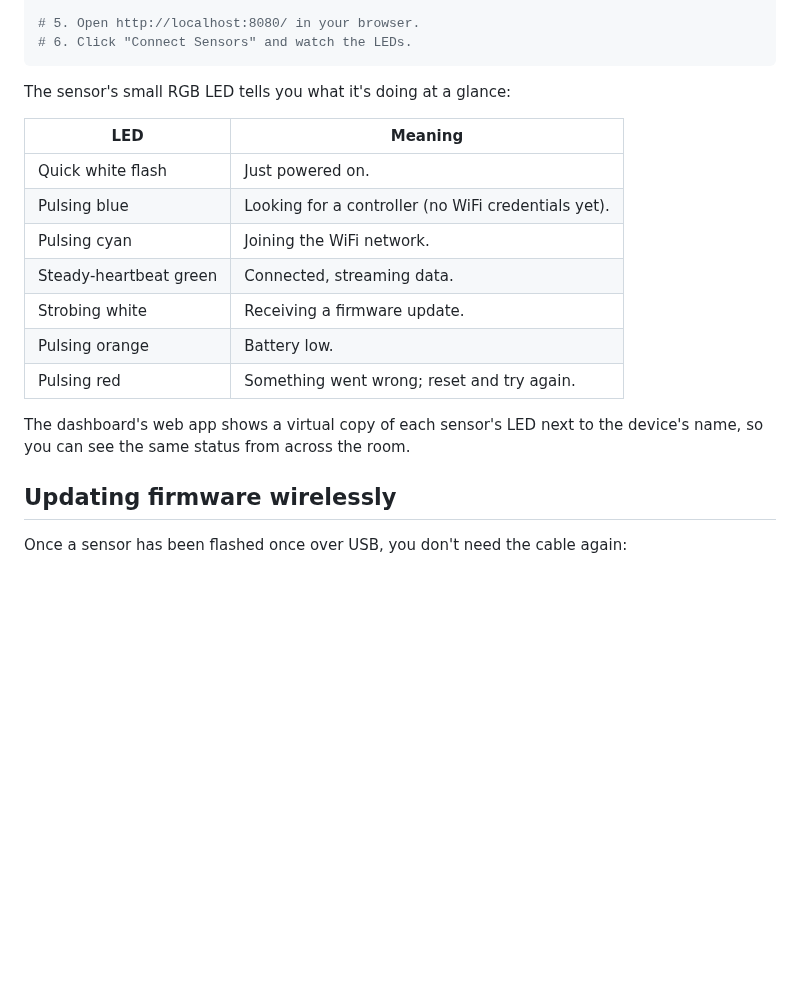
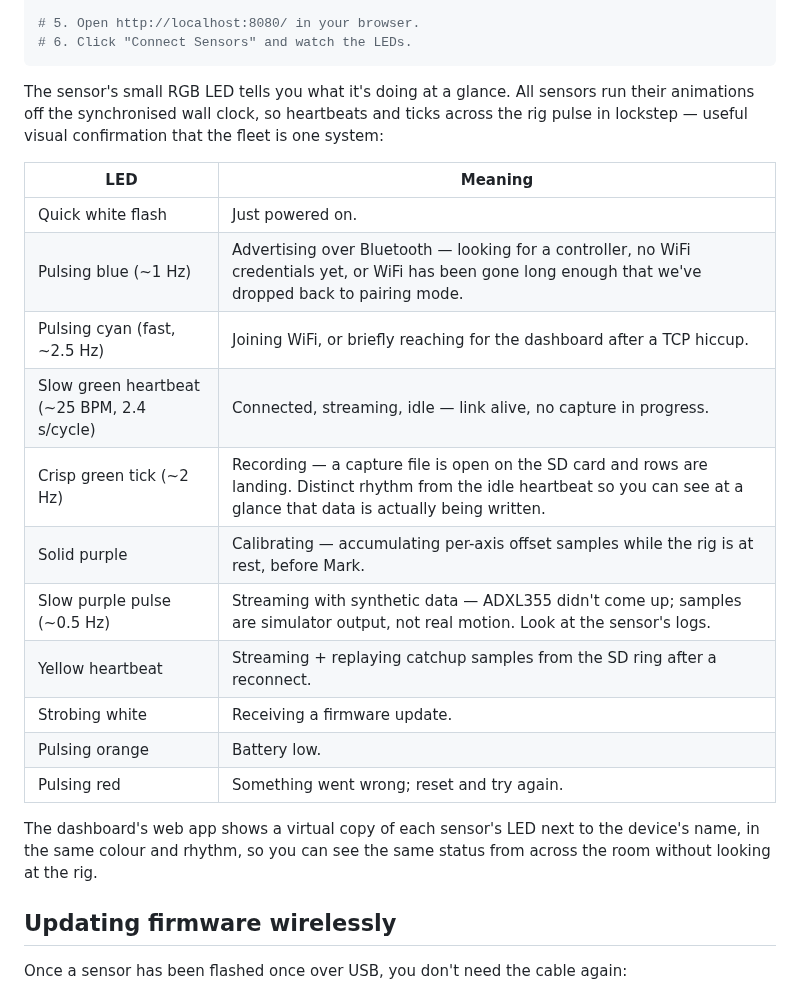
Before and after one commit to reality2-ai/r2-rocker, a Markdown page: README.md, the part around the change. GitHub-like rendering; blank space fills up the shorter version.

Commit message:
README: refresh the RGB LED colour chart for v0.1.x states
The table was missing several states the firmware now emits and
didn't mention that all sensors pulse from a synchronised wall
clock. Refreshed to cover:

* Pulsing blue — now also reached from a streaming sensor after
  ~7s of reconnect failures (the Idle-mode fallback path).
* Slow green heartbeat — 25 BPM (was "steady-heartbeat" with no
  rate), reads as "idle, link alive".
* Crisp green tick — NEW, recording (post-Mark). Distinct rhythm
  from the idle heartbeat so the operator can see at a glance
  that a file is being written.
* Solid purple — Calibrating.
* Slow purple pulse — Streaming with simulator data
  (ADXL355 init failed; SPEC-R2-ROCKER-SENSOR-HEALTH §4).
* Yellow heartbeat — Streaming + replaying SD-ring catchup.

Also mentions the synced-clock-driven phase lock — the chart now
explains why heartbeats are in step across the rig.

Co-Authored-By: Claude Opus 4.7 (1M context) <noreply@anthropic.com>

````diff
--- a/README.md
+++ b/README.md
@@ -287,21 +287,29 @@ cargo run --release -p r2-dashboard
 # 6. Click "Connect Sensors" and watch the LEDs.
 ```
 
-The sensor's small RGB LED tells you what it's doing at a glance:
+The sensor's small RGB LED tells you what it's doing at a glance.
+All sensors run their animations off the synchronised wall clock,
+so heartbeats and ticks across the rig pulse in lockstep — useful
+visual confirmation that the fleet is one system:
 
 | LED | Meaning |
 |---|---|
 | Quick white flash | Just powered on. |
-| Pulsing blue | Looking for a controller (no WiFi credentials yet). |
-| Pulsing cyan | Joining the WiFi network. |
-| Steady-heartbeat green | Connected, streaming data. |
+| Pulsing blue (~1 Hz) | Advertising over Bluetooth — looking for a controller, no WiFi credentials yet, or WiFi has been gone long enough that we've dropped back to pairing mode. |
+| Pulsing cyan (fast, ~2.5 Hz) | Joining WiFi, or briefly reaching for the dashboard after a TCP hiccup. |
+| Slow green heartbeat (~25 BPM, 2.4 s/cycle) | Connected, streaming, idle — link alive, no capture in progress. |
+| Crisp green tick (~2 Hz) | Recording — a capture file is open on the SD card and rows are landing. Distinct rhythm from the idle heartbeat so you can see at a glance that data is actually being written. |
+| Solid purple | Calibrating — accumulating per-axis offset samples while the rig is at rest, before Mark. |
+| Slow purple pulse (~0.5 Hz) | Streaming with synthetic data — ADXL355 didn't come up; samples are simulator output, not real motion. Look at the sensor's logs. |
+| Yellow heartbeat | Streaming + replaying catchup samples from the SD ring after a reconnect. |
 | Strobing white | Receiving a firmware update. |
 | Pulsing orange | Battery low. |
 | Pulsing red | Something went wrong; reset and try again. |
 
 The dashboard's web app shows a virtual copy of each sensor's LED
-next to the device's name, so you can see the same status from across
-the room.
+next to the device's name, in the same colour and rhythm, so you
+can see the same status from across the room without looking at
+the rig.
 
 ## Updating firmware wirelessly
 
````
